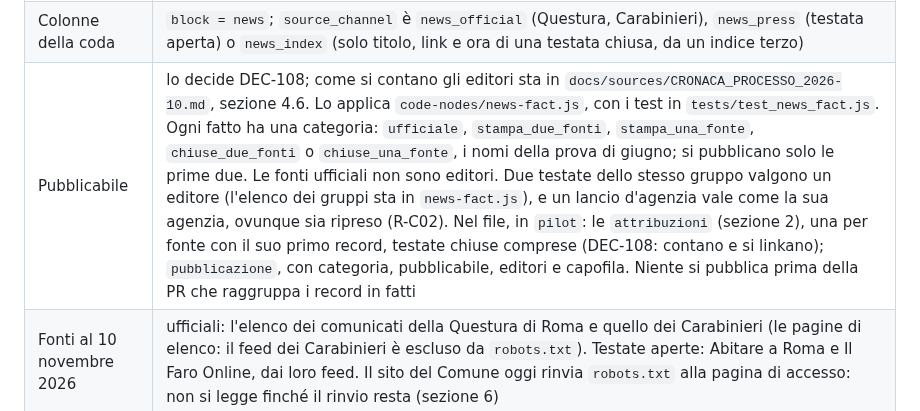
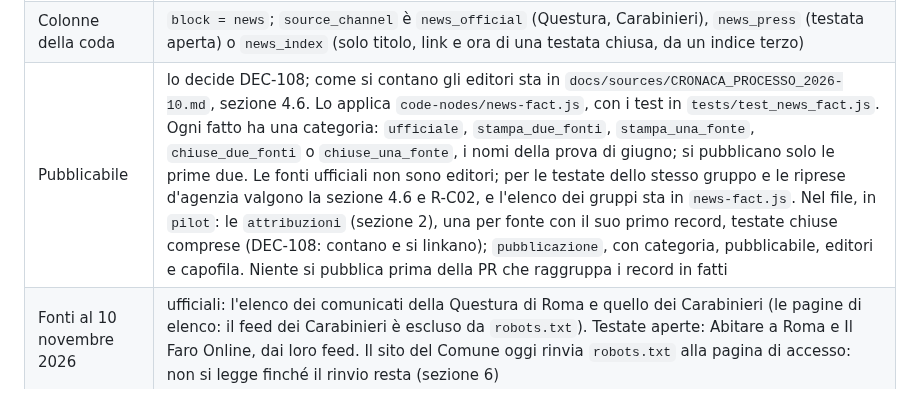
Before and after one commit to QuartieriNews/QN, a Markdown page: docs/pilota/CONTRATTI.md, the part around the change. Rendered like a GitHub page.

Commit message:
Channel B contract: the publisher-counting rules are pointers to CRONACA_PROCESSO 4.6 and R-C02, not restated
Co-Authored-By: Claude Opus 5.5 <noreply@anthropic.com>
Claude-Session: https://claude.ai/code/session_01C5GkXYQAcCGy5TYL2eAVHf

```diff
--- a/docs/pilota/CONTRATTI.md
+++ b/docs/pilota/CONTRATTI.md
@@ -305,7 +305,7 @@ le PR successive. Finché non ci sono, il canale salva solo gli originali in
 | `source_hash` | lo SHA-256 di titolo, testo, ora di pubblicazione e luogo dichiarato del record che ha aperto il fatto, normalizzati (`news-identity.js`). Se la fonte dà solo il giorno, l'ora è il giorno, con `date_precision: day` |
 | Capofila | quella di DEC-034, R-C02. La sceglie `code-nodes/news-fact.js` fra i record del fatto, in ordine di pubblicazione: un record senza ora viene dopo gli altri, e a pari ora vale l'ordine di arrivo. Un fatto visto solo su testate chiuse non ha capofila. Il `source_hash` si calcola sul record che ha aperto il fatto |
 | Colonne della coda | `block = news`; `source_channel` è `news_official` (Questura, Carabinieri), `news_press` (testata aperta) o `news_index` (solo titolo, link e ora di una testata chiusa, da un indice terzo) |
-| Pubblicabile | lo decide DEC-108; come si contano gli editori sta in `docs/sources/CRONACA_PROCESSO_2026-10.md`, sezione 4.6. Lo applica `code-nodes/news-fact.js`, con i test in `tests/test_news_fact.js`. Ogni fatto ha una categoria: `ufficiale`, `stampa_due_fonti`, `stampa_una_fonte`, `chiuse_due_fonti` o `chiuse_una_fonte`, i nomi della prova di giugno; si pubblicano solo le prime due. Le fonti ufficiali non sono editori. Due testate dello stesso gruppo valgono un editore (l'elenco dei gruppi sta in `news-fact.js`), e un lancio d'agenzia vale come la sua agenzia, ovunque sia ripreso (R-C02). Nel file, in `pilot`: le `attribuzioni` (sezione 2), una per fonte con il suo primo record, testate chiuse comprese (DEC-108: contano e si linkano); `pubblicazione`, con categoria, pubblicabile, editori e capofila. Niente si pubblica prima della PR che raggruppa i record in fatti |
+| Pubblicabile | lo decide DEC-108; come si contano gli editori sta in `docs/sources/CRONACA_PROCESSO_2026-10.md`, sezione 4.6. Lo applica `code-nodes/news-fact.js`, con i test in `tests/test_news_fact.js`. Ogni fatto ha una categoria: `ufficiale`, `stampa_due_fonti`, `stampa_una_fonte`, `chiuse_due_fonti` o `chiuse_una_fonte`, i nomi della prova di giugno; si pubblicano solo le prime due. Le fonti ufficiali non sono editori; per le testate dello stesso gruppo e le riprese d'agenzia valgono la sezione 4.6 e R-C02, e l'elenco dei gruppi sta in `news-fact.js`. Nel file, in `pilot`: le `attribuzioni` (sezione 2), una per fonte con il suo primo record, testate chiuse comprese (DEC-108: contano e si linkano); `pubblicazione`, con categoria, pubblicabile, editori e capofila. Niente si pubblica prima della PR che raggruppa i record in fatti |
 | Fonti al 10 novembre 2026 | ufficiali: l'elenco dei comunicati della Questura di Roma e quello dei Carabinieri (le pagine di elenco: il feed dei Carabinieri è escluso da `robots.txt`). Testate aperte: Abitare a Roma e Il Faro Online, dai loro feed. Il sito del Comune oggi rinvia `robots.txt` alla pagina di accesso: non si legge finché il rinvio resta (sezione 6) |
 | Raccolta | ogni ora; una richiesta alla volta, almeno 5 secondi fra due, di più dove `robots.txt` chiede un `Crawl-delay`. Si legge la prima pagina dell'elenco o del feed. Un host si ferma al primo 401, 403 o 429, captcha, pagina di accesso, rinvio verso un altro host o pagina di blocco servita con 200. Il blocco non si aggira; si avvisa il coordinatore. Un errore del server o una richiesta senza risposta lasciano l'host non letto in quella corsa; cinque di fila lo fermano. `robots.txt` si ricontrolla una volta al giorno; una pagina HTML al suo posto non vale come regole, e l'host si ferma |
 | Originali | le risposte come arrivano, una per file, in `B Notizie/originali/notizie_<host>_<inizio>_<n>.<estensione>`, con `<n>` il numero della risposta di quell'host nella corsa, da 1: nessun file si sovrascrive; il registro di ogni corsa in `B Notizie/letture/notizie_<inizio>.json`, con le richieste, gli esiti e gli host fermati per host, e l'esito della lettura di ogni pagina salvata, anche quando non c'è niente di nuovo. `<inizio>` è l'ora UTC d'inizio, `YYYYMMDDTHHMMSSZ` |
```
